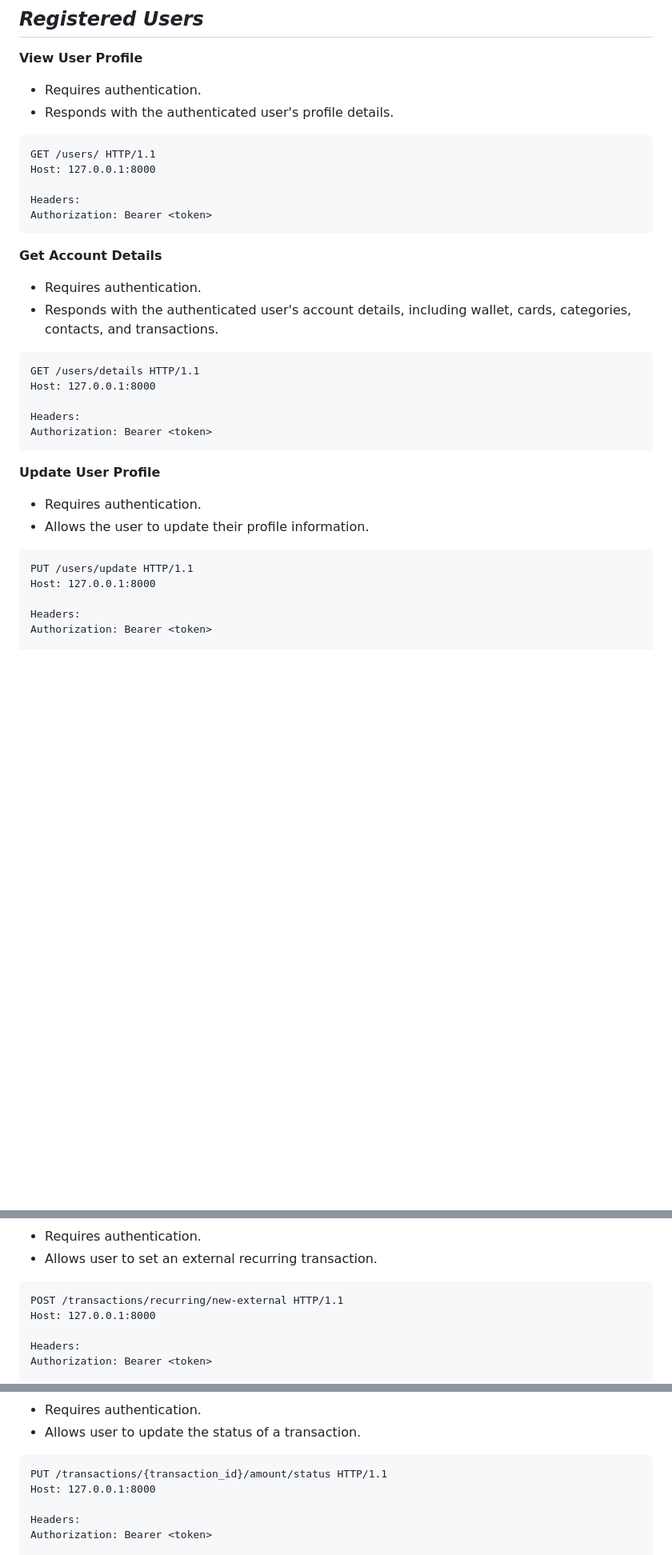
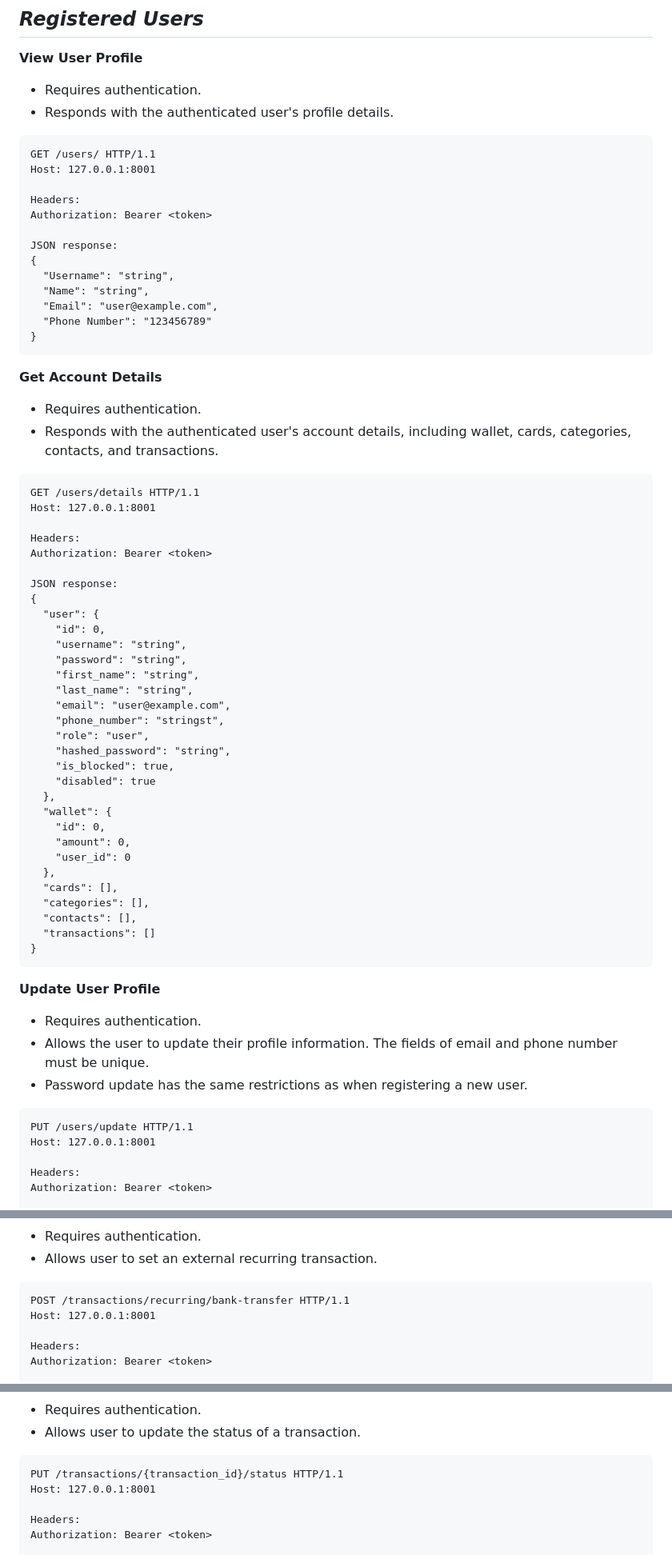
Before and after one commit to TA-OOP-TEAMWORK-PROJECT/Virtual-Wallet, a Markdown page: README.md, 3 parts joined by grey strips. Shown at 80% size. GitHub-like rendering; blank space fills up the shorter version.

````diff
--- a/README.md
+++ b/README.md
@@ -76,10 +110,18 @@ Form data:
 
 ```http
 GET /users/ HTTP/1.1
-Host: 127.0.0.1:8000
+Host: 127.0.0.1:8001
 
 Headers:
 Authorization: Bearer <token>
+
+JSON response:
+{
+  "Username": "string",
+  "Name": "string",
+  "Email": "user@example.com",
+  "Phone Number": "123456789"
+}
 ```
 
 **Get Account Details**
@@ -89,20 +131,47 @@ Authorization: Bearer <token>
 
 ```http
 GET /users/details HTTP/1.1
-Host: 127.0.0.1:8000
+Host: 127.0.0.1:8001
 
 Headers:
 Authorization: Bearer <token>
+
+JSON response:
+{
+  "user": {
+    "id": 0,
+    "username": "string",
+    "password": "string",
+    "first_name": "string",
+    "last_name": "string",
+    "email": "user@example.com",
+    "phone_number": "stringst",
+    "role": "user",
+    "hashed_password": "string",
+    "is_blocked": true,
+    "disabled": true
+  },
+  "wallet": {
+    "id": 0,
+    "amount": 0,
+    "user_id": 0
+  },
+  "cards": [],
+  "categories": [],
+  "contacts": [],
+  "transactions": []
+}
 ```
 
 **Update User Profile**
 
 - Requires authentication.
-- Allows the user to update their profile information.
+- Allows the user to update their profile information. The fields of email and phone number must be unique.
+- Password update has the same restrictions as when registering a new user.
 
 ```http
 PUT /users/update HTTP/1.1
-Host: 127.0.0.1:8000
+Host: 127.0.0.1:8001
 
 Headers:
 Authorization: Bearer <token>
@@ -369,8 +453,8 @@ JSON body:
 - Allows user to set an external recurring transaction.
 
 ```http
-POST /transactions/recurring/new-external HTTP/1.1
-Host: 127.0.0.1:8000
+POST /transactions/recurring/bank-transfer HTTP/1.1
+Host: 127.0.0.1:8001
 
 Headers:
 Authorization: Bearer <token>
@@ -392,8 +476,8 @@ JSON body:
 - Allows user to update the status of a transaction.
 
 ```http
-PUT /transactions/{transaction_id}/amount/status HTTP/1.1
-Host: 127.0.0.1:8000
+PUT /transactions/{transaction_id}/status HTTP/1.1
+Host: 127.0.0.1:8001
 
 Headers:
 Authorization: Bearer <token>
````
Also changed, not shown: other parts of README.md (+168 -59 lines).
